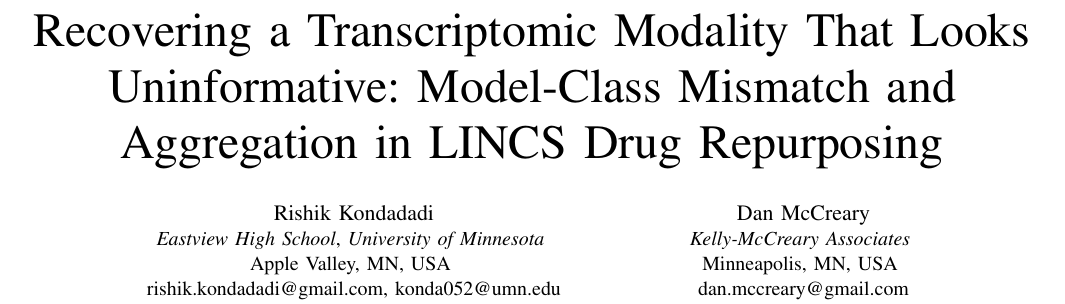
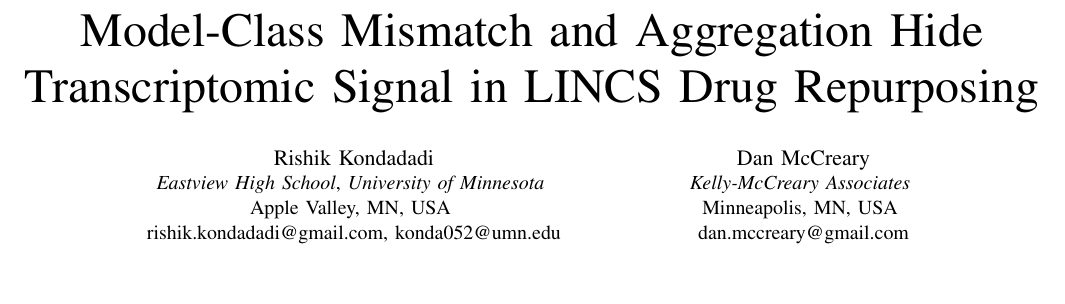
Before and after one commit to edanmn/maidrs-2026-modality, a LaTeX paper (paper/maidrs_main.tex): part of page 1 of 7, cut at the place of the change, the shorter picture padded with empty space. Compiled offline with pdfLaTeX; a missing font is replaced by an installed copy or a similar font; a LaTeX package or settings file that is missing is left out.

Commit message:
Retitle without a colon; add a plain-text abstract for the submission form
Title is now "Model-Class Mismatch and Aggregation Hide Transcriptomic Signal
in LINCS Drug Repurposing": no colon or subtitle, both mechanisms named, and
it fits on two lines. README header and citation updated to match.

paper/abstract.txt is the abstract converted from LaTeX to plain UTF-8 text,
ready to paste into CyberChair.

Co-Authored-By: Claude Opus 5 (1M context) <noreply@anthropic.com>
Claude-Session: https://claude.ai/code/session_01CSm5K4kjhuaAKsWcc9kSb9

```diff
--- a/paper/maidrs_main.tex
+++ b/paper/maidrs_main.tex
@@ -18,7 +18,7 @@
 
 \begin{document}
 
-\title{Recovering a Transcriptomic Modality That Looks Uninformative: Model-Class Mismatch and Aggregation in LINCS Drug Repurposing}
+\title{Model-Class Mismatch and Aggregation Hide Transcriptomic Signal in LINCS Drug Repurposing}
 
 \ifanon
 \author{\IEEEauthorblockN{Anonymous Author(s)}
```
Also changed, not shown: paper/abstract.txt (added, +1 -0 lines), README.md, paper/maidrs_main.pdf.
